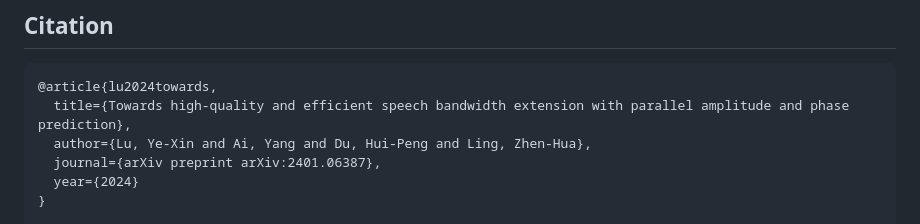
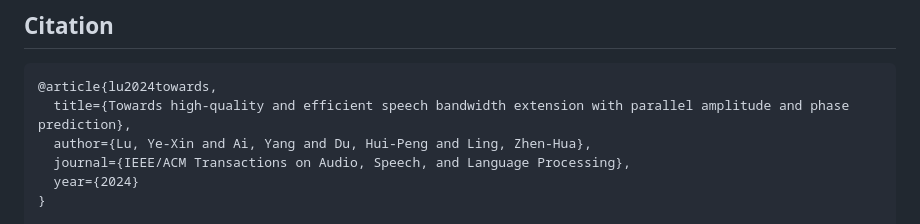
Before and after one commit to yxlu-0102/AP-BWE, a Markdown page: README.md, the part around the change. Rendered like a GitHub page.

```diff
--- a/README.md
+++ b/README.md
@@ -77,7 +77,7 @@ We referred to [HiFi-GAN](https://github.com/jik876/hifi-gan) and [NSPP](https:/
 @article{lu2024towards,
   title={Towards high-quality and efficient speech bandwidth extension with parallel amplitude and phase prediction},
   author={Lu, Ye-Xin and Ai, Yang and Du, Hui-Peng and Ling, Zhen-Hua},
-  journal={arXiv preprint arXiv:2401.06387},
+  journal={IEEE/ACM Transactions on Audio, Speech, and Language Processing},
   year={2024}
 }
 
```
